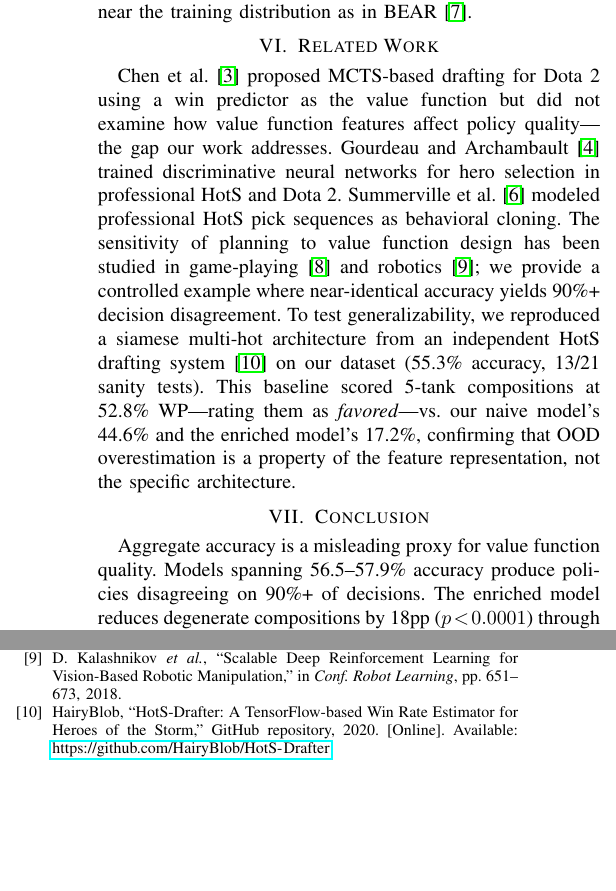
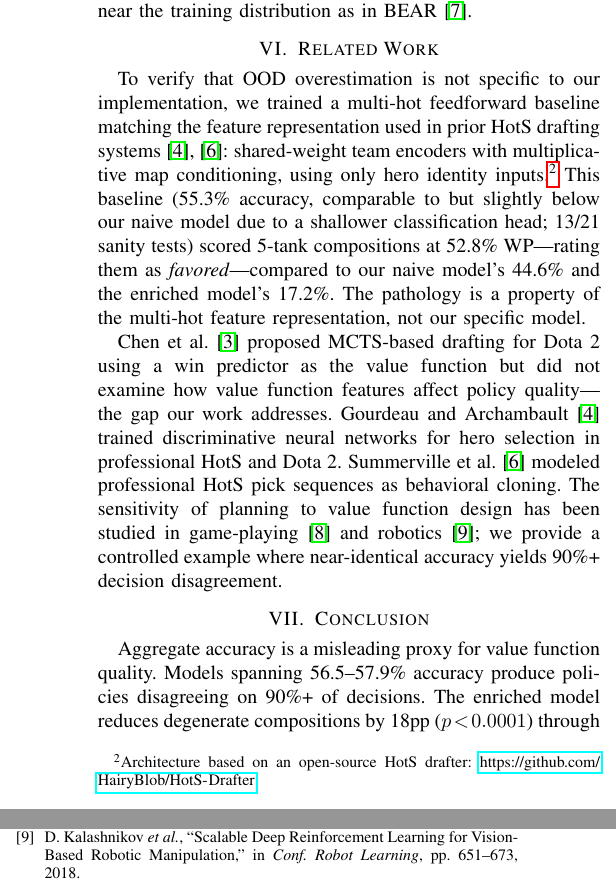
Before and after one commit to james-frankel-123/heroes-of-the-storm, a LaTeX paper (paper/draft.tex): two parts of the columns of page 3 of 3, joined at a grey line, cut so that both start at the same text, the shorter picture padded with empty space. Compiled offline with pdfLaTeX.

Commit message:
Clean up independent baseline citation and framing
- Move HairyBlob repo URL to footnote instead of formal reference
- Drop 'siamese' terminology, use 'multi-hot feedforward baseline'
- Lead Related Work with the independent baseline as own paragraph
- Note accuracy gap qualifier (shallower classification head)
- Cite [4],[6] as the architectures being matched
- Verify Gourdeau & Archambault [4] citation (confirmed via IEEE Xplore)

Co-Authored-By: Claude Opus 4.6 (1M context) <noreply@anthropic.com>

```diff
--- a/paper/draft.tex
+++ b/paper/draft.tex
@@ -119,7 +119,9 @@ Our enriched features function as pessimistic value correction analogous to CQL~
 
 \section{Related Work}
 
-Chen et al.~\cite{chen2018drafting} proposed MCTS-based drafting for Dota~2 using a win predictor as the value function but did not examine how value function features affect policy quality---the gap our work addresses. Gourdeau and Archambault~\cite{gourdeau2021discriminative} trained discriminative neural networks for hero selection in professional HotS and Dota~2. Summerville et al.~\cite{summerville2016draft} modeled professional HotS pick sequences as behavioral cloning. The sensitivity of planning to value function design has been studied in game-playing~\cite{silver2016mastering} and robotics~\cite{kalashnikov2018qtopt}; we provide a controlled example where near-identical accuracy yields 90\%+ decision disagreement. To test generalizability, we reproduced a siamese multi-hot architecture from an independent HotS drafting system~\cite{hairyblob2020drafter} on our dataset (55.3\% accuracy, 13/21 sanity tests). This baseline scored 5-tank compositions at 52.8\% WP---rating them as \textit{favored}---vs.\ our naive model's 44.6\% and the enriched model's 17.2\%, confirming that OOD overestimation is a property of the feature representation, not the specific architecture.
+To verify that OOD overestimation is not specific to our implementation, we trained a multi-hot feedforward baseline matching the feature representation used in prior HotS drafting systems~\cite{gourdeau2021discriminative,summerville2016draft}: shared-weight team encoders with multiplicative map conditioning, using only hero identity inputs.\footnote{Architecture based on an open-source HotS drafter: \url{https://github.com/HairyBlob/HotS-Drafter}} This baseline (55.3\% accuracy, comparable to but slightly below our naive model due to a shallower classification head; 13/21 sanity tests) scored 5-tank compositions at 52.8\% WP---rating them as \textit{favored}---compared to our naive model's 44.6\% and the enriched model's 17.2\%. The pathology is a property of the multi-hot feature representation, not our specific model.
+
+Chen et al.~\cite{chen2018drafting} proposed MCTS-based drafting for Dota~2 using a win predictor as the value function but did not examine how value function features affect policy quality---the gap our work addresses. Gourdeau and Archambault~\cite{gourdeau2021discriminative} trained discriminative neural networks for hero selection in professional HotS and Dota~2. Summerville et al.~\cite{summerville2016draft} modeled professional HotS pick sequences as behavioral cloning. The sensitivity of planning to value function design has been studied in game-playing~\cite{silver2016mastering} and robotics~\cite{kalashnikov2018qtopt}; we provide a controlled example where near-identical accuracy yields 90\%+ decision disagreement.
 
 \section{Conclusion}
 
@@ -127,7 +129,7 @@ Aggregate accuracy is a misleading proxy for value function quality. Models span
 
 \textit{Limitations.} Our experiments use a single game domain, depth-1 greedy search, and a fixed opponent model; the magnitude of the accuracy--policy gap may differ under deeper search or in other combinatorial domains.
 
-\begin{thebibliography}{10}
+\begin{thebibliography}{9}
 
 \bibitem{kumar2020conservative}
 A.~Kumar, A.~Zhou, G.~Tucker, and S.~Levine, ``Conservative Q-Learning for Offline Reinforcement Learning,'' in \textit{Advances in Neural Information Processing Systems}, vol.~33, pp.~1179--1191, 2020.
@@ -156,9 +158,6 @@ D.~Silver \textit{et al.}, ``Mastering the Game of Go with Deep Neural Networks
 \bibitem{kalashnikov2018qtopt}
 D.~Kalashnikov \textit{et al.}, ``Scalable Deep Reinforcement Learning for Vision-Based Robotic Manipulation,'' in \textit{Conf. Robot Learning}, pp.~651--673, 2018.
 
-\bibitem{hairyblob2020drafter}
-HairyBlob, ``HotS-Drafter: A TensorFlow-based Win Rate Estimator for Heroes of the Storm,'' GitHub repository, 2020. [Online]. Available: \url{https://github.com/HairyBlob/HotS-Drafter}
-
 \end{thebibliography}
 
 \end{document}
```
